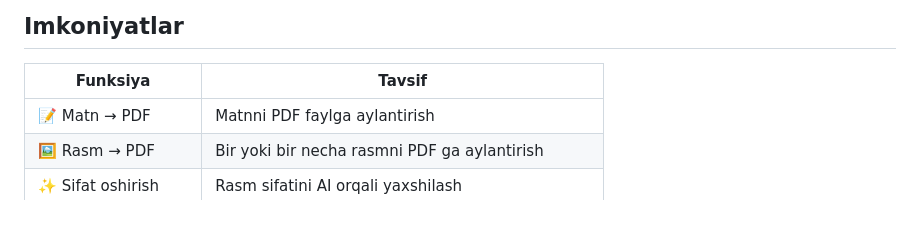
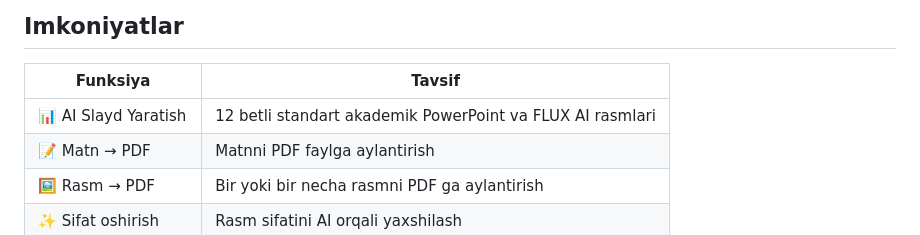
Before and after one commit to ZiyodullaOtabaev/Sifatlirasm_pdfbot, a Markdown page: README.md, the part around the change. GitHub-like rendering.

Commit message:
docs: Add AI Slides feature and AlwaysData deployment details to README

```diff
--- a/README.md
+++ b/README.md
@@ -6,6 +6,7 @@ Telegram bot — rasmlar va matnni PDF ga aylantirish, sifat oshirish, PDF birla
 
 | Funksiya | Tavsif |
 |----------|--------|
+| 📊 AI Slayd Yaratish | 12 betli standart akademik PowerPoint va FLUX AI rasmlari |
 | 📝 Matn → PDF | Matnni PDF faylga aylantirish |
 | 🖼 Rasm → PDF | Bir yoki bir necha rasmni PDF ga aylantirish |
 | ✨ Sifat oshirish | Rasm sifatini AI orqali yaxshilash |
```
